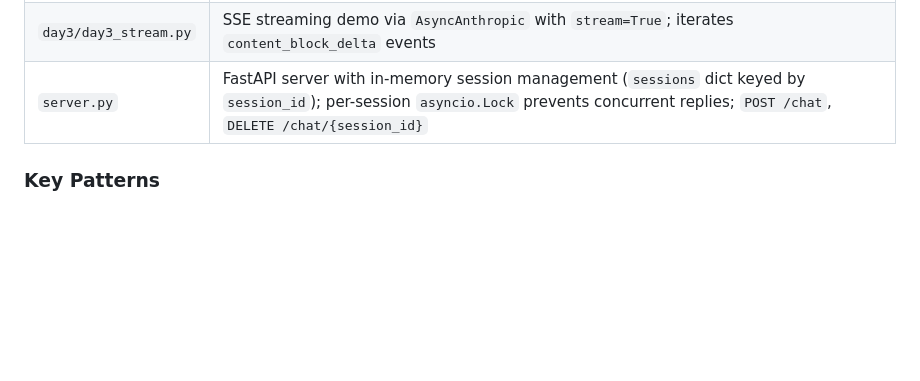
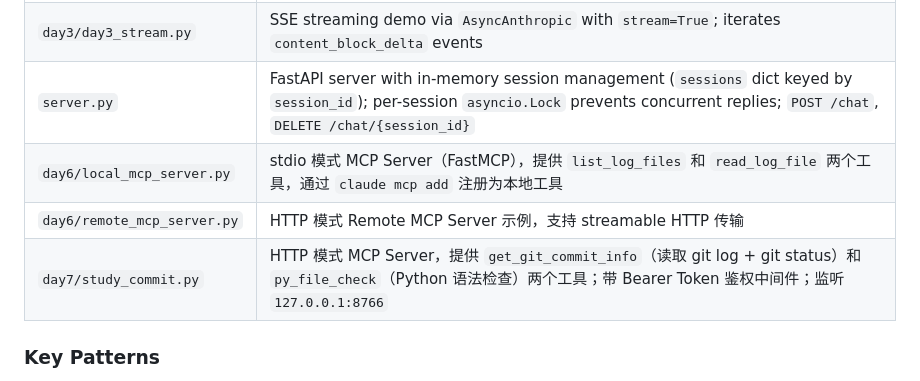
Before and after one commit to git-yangle/llm-learning-journey, a Markdown page: .claude/CLAUDE.md, the part around the change. GitHub-like rendering; blank space fills up the shorter version.

Commit message:
update skill

```diff
--- a/.claude/CLAUDE.md
+++ b/.claude/CLAUDE.md
@@ -120,6 +120,9 @@ uvicorn server:app --reload
 | `day3/day3.py` | Interactive terminal chatbot with multi-turn conversation history using `AsyncAnthropic`; uses `claude-haiku-4-5-20251001` |
 | `day3/day3_stream.py` | SSE streaming demo via `AsyncAnthropic` with `stream=True`; iterates `content_block_delta` events |
 | `server.py` | FastAPI server with in-memory session management (`sessions` dict keyed by `session_id`); per-session `asyncio.Lock` prevents concurrent replies; `POST /chat`, `DELETE /chat/{session_id}` |
+| `day6/local_mcp_server.py` | stdio 模式 MCP Server（FastMCP），提供 `list_log_files` 和 `read_log_file` 两个工具，通过 `claude mcp add` 注册为本地工具 |
+| `day6/remote_mcp_server.py` | HTTP 模式 Remote MCP Server 示例，支持 streamable HTTP 传输 |
+| `day7/study_commit.py` | HTTP 模式 MCP Server，提供 `get_git_commit_info`（读取 git log + git status）和 `py_file_check`（Python 语法检查）两个工具；带 Bearer Token 鉴权中间件；监听 `127.0.0.1:8766` |
 
 ### Key Patterns
 
```
